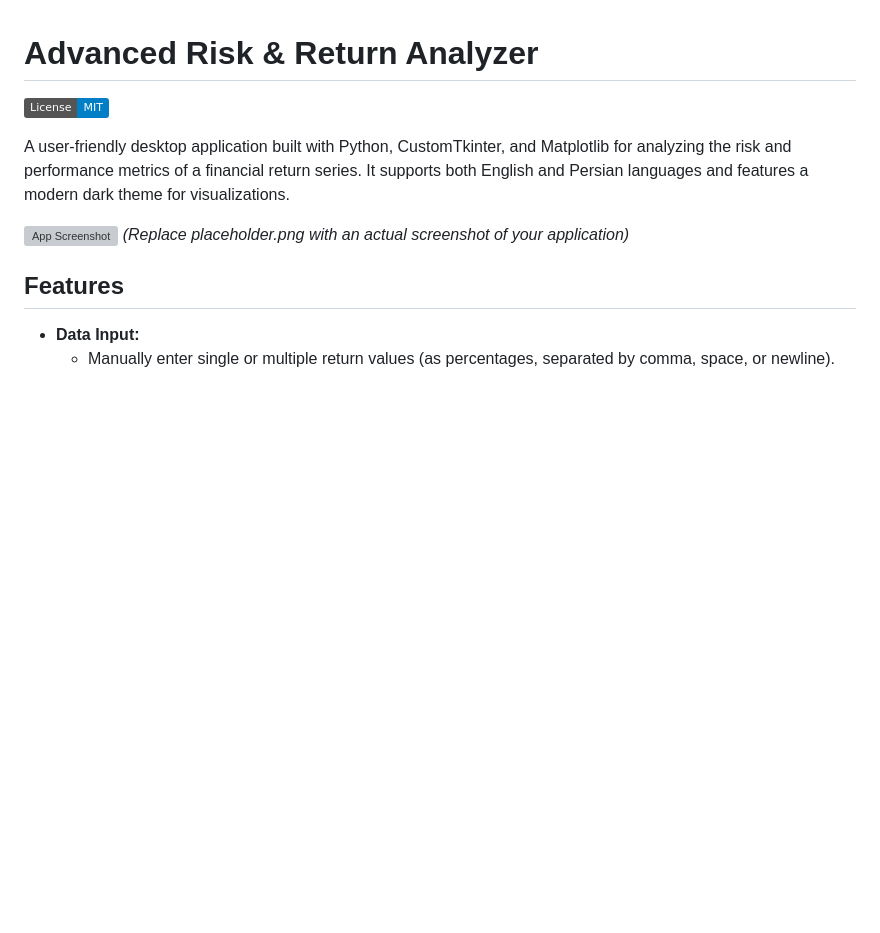
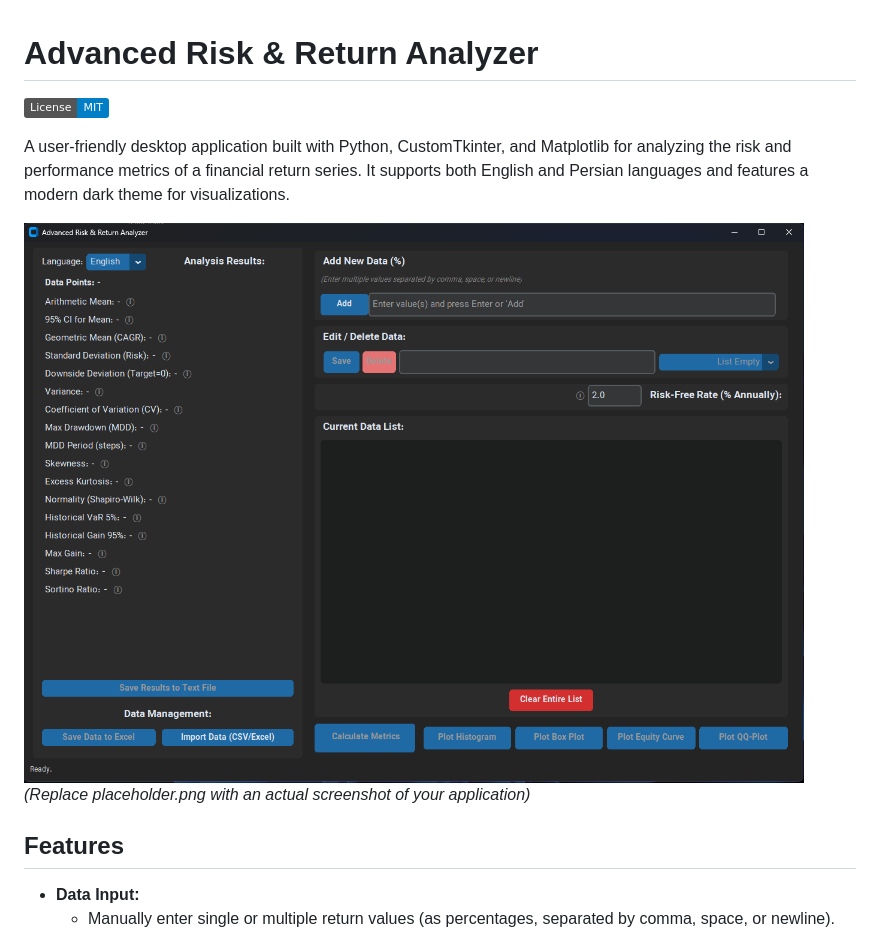
Before and after one commit to sinaha81/cfa-calc, a Markdown page: README.md, the part around the change. Drawn GitHub-style; badges without logos; blank space fills up the shorter version; grey boxes are pictures that could not be loaded.

```diff
--- a/README.md
+++ b/README.md
@@ -4,7 +4,7 @@
 
 A user-friendly desktop application built with Python, CustomTkinter, and Matplotlib for analyzing the risk and performance metrics of a financial return series. It supports both English and Persian languages and features a modern dark theme for visualizations.
 
-![App Screenshot](placeholder.png)
+![App Screenshot](https://github.com/sinaha81/cfa-calc/blob/main/image.png)
 *(Replace placeholder.png with an actual screenshot of your application)*
 
 ## Features
```
